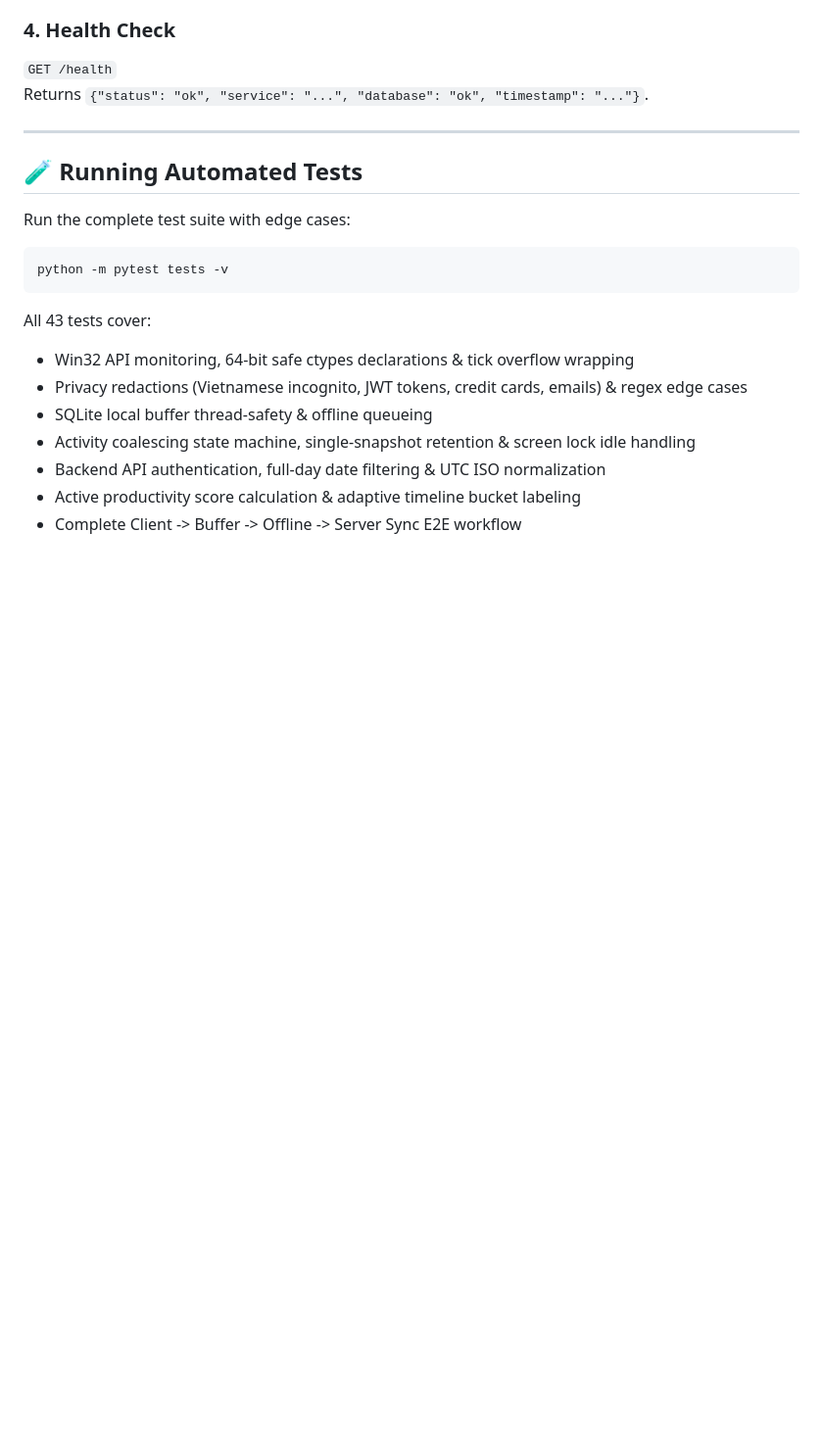
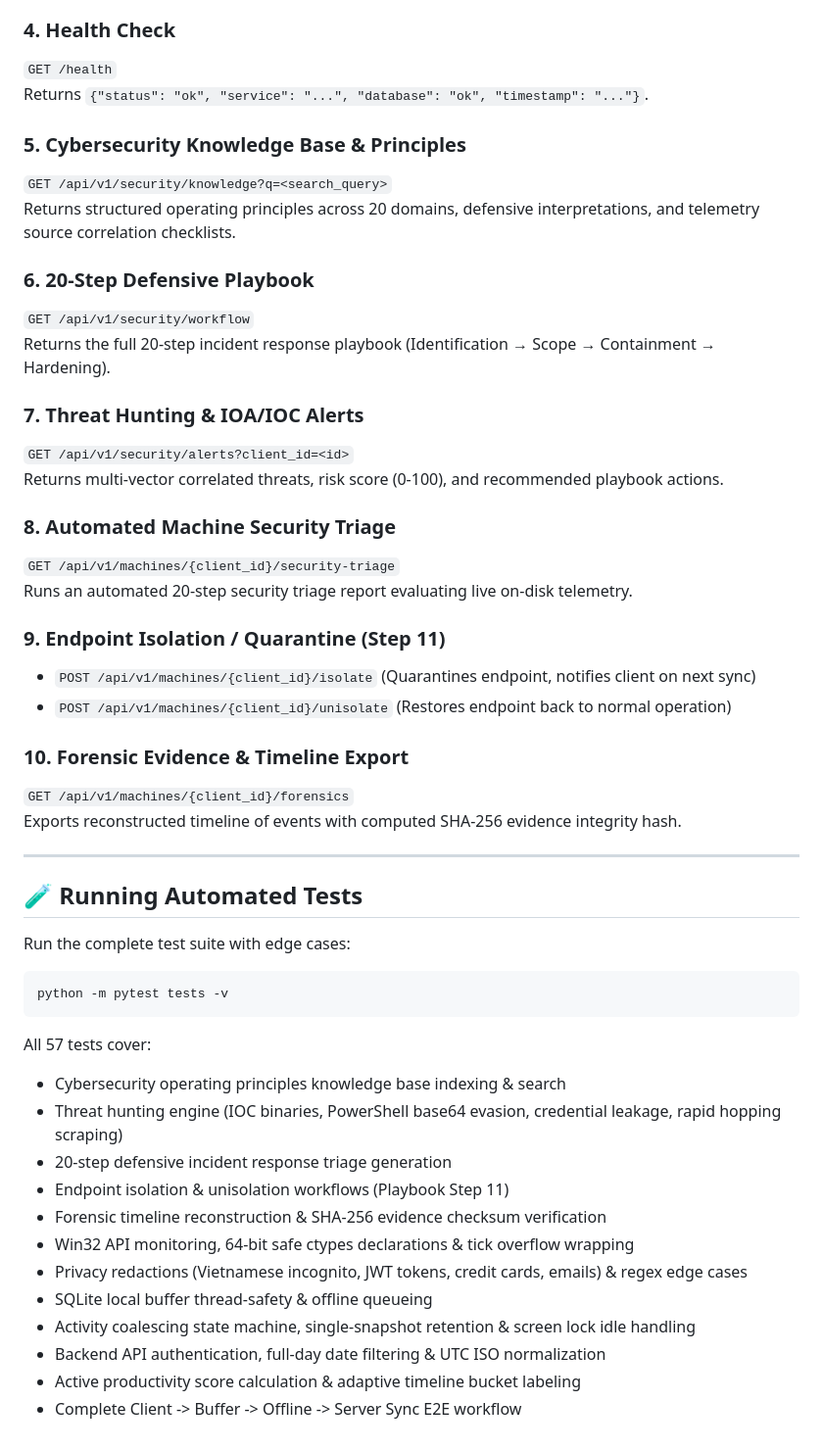
Before and after one commit to HoangAnhVNVVD/spy, a Markdown page: README.md, the part around the change. Shown at 98% size. Drawn GitHub-style; blank space fills up the shorter version.

Commit message:
docs: update README with cybersecurity, threat hunting, and forensic API reference

````diff
--- a/README.md
+++ b/README.md
@@ -210,6 +210,30 @@ Returns hourly bucketed active and idle durations for timeline graphing.
 `GET /health`
 Returns `{"status": "ok", "service": "...", "database": "ok", "timestamp": "..."}`.
 
+### 5. Cybersecurity Knowledge Base & Principles
+`GET /api/v1/security/knowledge?q=<search_query>`
+Returns structured operating principles across 20 domains, defensive interpretations, and telemetry source correlation checklists.
+
+### 6. 20-Step Defensive Playbook
+`GET /api/v1/security/workflow`
+Returns the full 20-step incident response playbook (Identification &rarr; Scope &rarr; Containment &rarr; Hardening).
+
+### 7. Threat Hunting & IOA/IOC Alerts
+`GET /api/v1/security/alerts?client_id=<id>`
+Returns multi-vector correlated threats, risk score (0-100), and recommended playbook actions.
+
+### 8. Automated Machine Security Triage
+`GET /api/v1/machines/{client_id}/security-triage`
+Runs an automated 20-step security triage report evaluating live on-disk telemetry.
+
+### 9. Endpoint Isolation / Quarantine (Step 11)
+- `POST /api/v1/machines/{client_id}/isolate` (Quarantines endpoint, notifies client on next sync)
+- `POST /api/v1/machines/{client_id}/unisolate` (Restores endpoint back to normal operation)
+
+### 10. Forensic Evidence & Timeline Export
+`GET /api/v1/machines/{client_id}/forensics`
+Exports reconstructed timeline of events with computed SHA-256 evidence integrity hash.
+
 ---
 
 ## 🧪 Running Automated Tests
@@ -220,7 +244,12 @@ Run the complete test suite with edge cases:
 python -m pytest tests -v
 ```
 
-All 43 tests cover:
+All 57 tests cover:
+- Cybersecurity operating principles knowledge base indexing & search
+- Threat hunting engine (IOC binaries, PowerShell base64 evasion, credential leakage, rapid hopping scraping)
+- 20-step defensive incident response triage generation
+- Endpoint isolation & unisolation workflows (Playbook Step 11)
+- Forensic timeline reconstruction & SHA-256 evidence checksum verification
 - Win32 API monitoring, 64-bit safe ctypes declarations & tick overflow wrapping
 - Privacy redactions (Vietnamese incognito, JWT tokens, credit cards, emails) & regex edge cases
 - SQLite local buffer thread-safety & offline queueing
````
